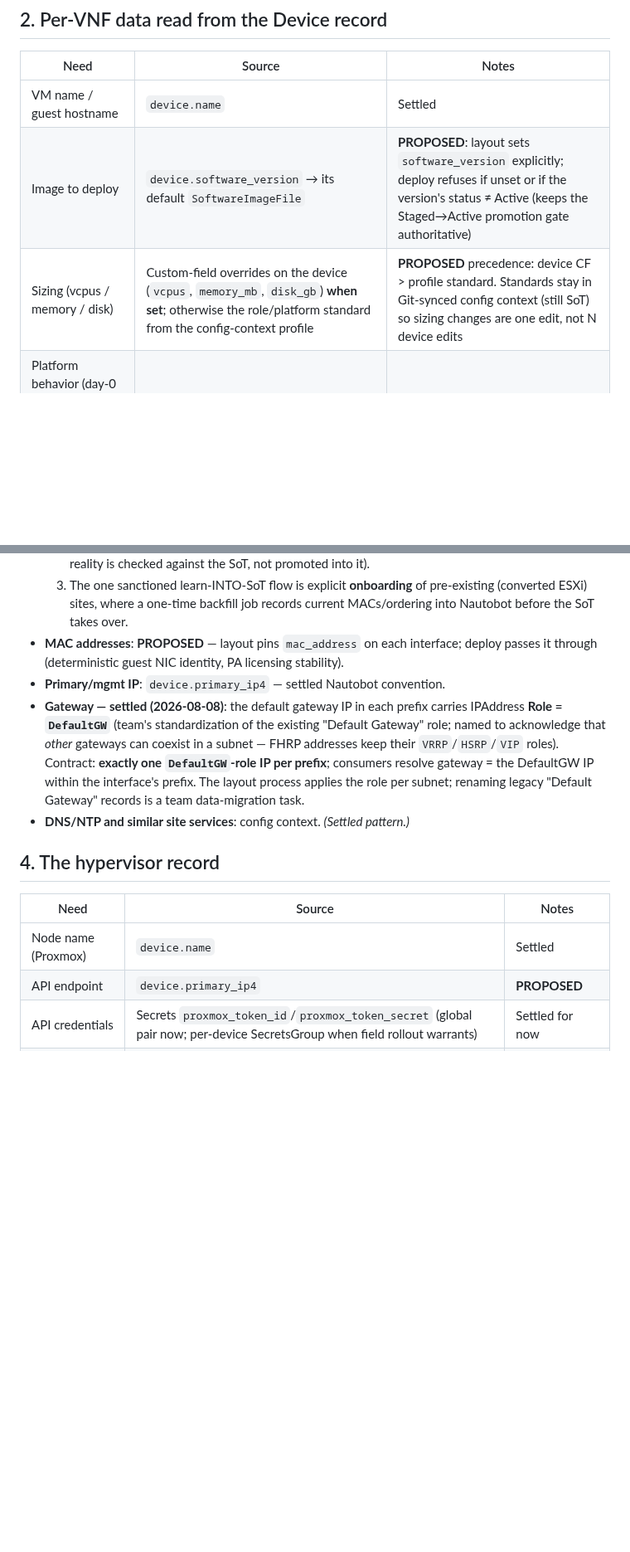
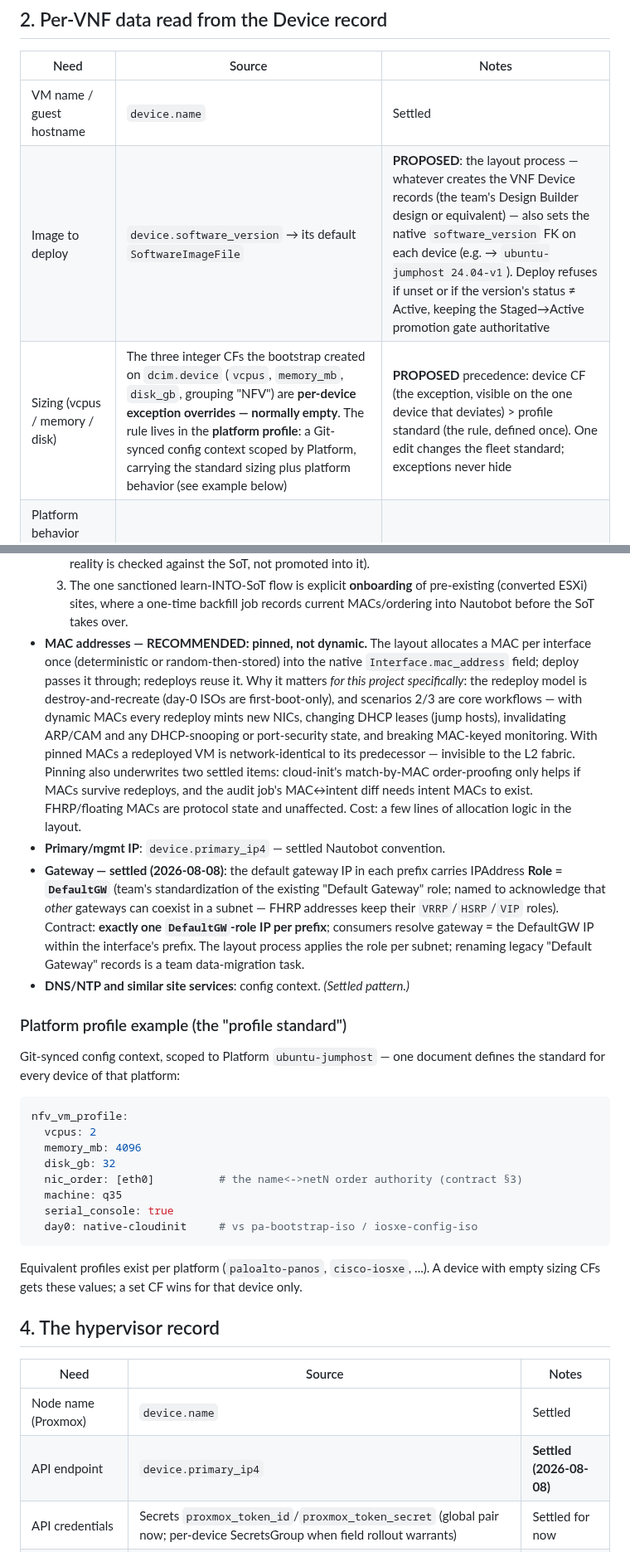
Before and after one commit to bforejt/nautobot-proxmox, a Markdown page: docs/sot-data-contract.md, 2 parts joined by grey strips. Shown at 83% size. Rendered like a GitHub page; blank space fills up the shorter version.

Commit message:
Contract: define layout engine and profile standard, settle primary_ip4, full MAC-pinning rationale
Co-Authored-By: Claude Fable 5 <noreply@anthropic.com>

````diff
--- a/docs/sot-data-contract.md
+++ b/docs/sot-data-contract.md
@@ -25,8 +25,8 @@ Items marked **PROPOSED** await team confirmation; everything else is settled.
 | Need | Source | Notes |
 |---|---|---|
 | VM name / guest hostname | `device.name` | Settled |
-| Image to deploy | `device.software_version` → its default `SoftwareImageFile` | **PROPOSED**: layout sets `software_version` explicitly; deploy refuses if unset or if the version's status ≠ Active (keeps the Staged→Active promotion gate authoritative) |
-| Sizing (vcpus / memory / disk) | Custom-field overrides on the device (`vcpus`, `memory_mb`, `disk_gb`) **when set**; otherwise the role/platform standard from the config-context profile | **PROPOSED** precedence: device CF > profile standard. Standards stay in Git-synced config context (still SoT) so sizing changes are one edit, not N device edits |
+| Image to deploy | `device.software_version` → its default `SoftwareImageFile` | **PROPOSED**: the layout process — whatever creates the VNF Device records (the team's Design Builder design or equivalent) — also sets the native `software_version` FK on each device (e.g. → `ubuntu-jumphost 24.04-v1`). Deploy refuses if unset or if the version's status ≠ Active, keeping the Staged→Active promotion gate authoritative |
+| Sizing (vcpus / memory / disk) | The three integer CFs the bootstrap created on `dcim.device` (`vcpus`, `memory_mb`, `disk_gb`, grouping "NFV") are **per-device exception overrides — normally empty**. The rule lives in the **platform profile**: a Git-synced config context scoped by Platform, carrying the standard sizing plus platform behavior (see example below) | **PROPOSED** precedence: device CF (the exception, visible on the one device that deviates) > profile standard (the rule, defined once). One edit changes the fleet standard; exceptions never hide |
 | Platform behavior (day-0 builder, machine type, serial console, NIC model) | `device.platform` → the platform profile (config context) | Settled pattern from the plan |
 | Proxmox VMID | CF `vmid` — **written back** by the deploy job after create | Settled (bootstrapped) |
 | Host lifecycle stage | CF `provisioning_state` (hypervisors) | Settled (bootstrapped) |
@@ -55,9 +55,19 @@ Items marked **PROPOSED** await team confirmation; everything else is settled.
   3. The one sanctioned learn-INTO-SoT flow is explicit **onboarding** of
      pre-existing (converted ESXi) sites, where a one-time backfill job records
      current MACs/ordering into Nautobot before the SoT takes over.
-- **MAC addresses**: **PROPOSED** — layout pins `mac_address` on each
-  interface; deploy passes it through (deterministic guest NIC identity,
-  PA licensing stability).
+- **MAC addresses — RECOMMENDED: pinned, not dynamic.** The layout allocates a
+  MAC per interface once (deterministic or random-then-stored) into the native
+  `Interface.mac_address` field; deploy passes it through; redeploys reuse it.
+  Why it matters *for this project specifically*: the redeploy model is
+  destroy-and-recreate (day-0 ISOs are first-boot-only), and scenarios 2/3 are
+  core workflows — with dynamic MACs every redeploy mints new NICs, changing
+  DHCP leases (jump hosts), invalidating ARP/CAM and any DHCP-snooping or
+  port-security state, and breaking MAC-keyed monitoring. With pinned MACs a
+  redeployed VM is network-identical to its predecessor — invisible to the L2
+  fabric. Pinning also underwrites two settled items: cloud-init's match-by-MAC
+  order-proofing only helps if MACs survive redeploys, and the audit job's
+  MAC↔intent diff needs intent MACs to exist. FHRP/floating MACs are protocol
+  state and unaffected. Cost: a few lines of allocation logic in the layout.
 - **Primary/mgmt IP**: `device.primary_ip4` — settled Nautobot convention.
 - **Gateway — settled (2026-08-08)**: the default gateway IP in each prefix
   carries IPAddress **Role = `DefaultGW`** (team's standardization of the
@@ -69,12 +79,32 @@ Items marked **PROPOSED** await team confirmation; everything else is settled.
   records is a team data-migration task.
 - **DNS/NTP and similar site services**: config context. *(Settled pattern.)*
 
+### Platform profile example (the "profile standard")
+
+Git-synced config context, scoped to Platform `ubuntu-jumphost` — one document
+defines the standard for every device of that platform:
+
+```yaml
+nfv_vm_profile:
+  vcpus: 2
+  memory_mb: 4096
+  disk_gb: 32
+  nic_order: [eth0]          # the name<->netN order authority (contract §3)
+  machine: q35
+  serial_console: true
+  day0: native-cloudinit     # vs pa-bootstrap-iso / iosxe-config-iso
+```
+
+Equivalent profiles exist per platform (`paloalto-panos`, `cisco-iosxe`, ...).
+A device with empty sizing CFs gets these values; a set CF wins for that
+device only.
+
 ## 4. The hypervisor record
 
 | Need | Source | Notes |
 |---|---|---|
 | Node name (Proxmox) | `device.name` | Settled |
-| API endpoint | `device.primary_ip4` | **PROPOSED** |
+| API endpoint | `device.primary_ip4` | **Settled (2026-08-08)** |
 | API credentials | Secrets `proxmox_token_id`/`proxmox_token_secret` (global pair now; per-device SecretsGroup when field rollout warrants) | Settled for now |
 | BMC/XCC address | **Settled (2026-08-08)**: a dedicated interface named `xcc` on the SE350 device with its IP assigned — native, visible, cable-truthful | Layout process creates it |
 | Storage names, bridge names | Platform profile / config context (`local-lvm`, `local`, `vmbr0`/`vmbr1` as site standards) | Settled pattern |
````
